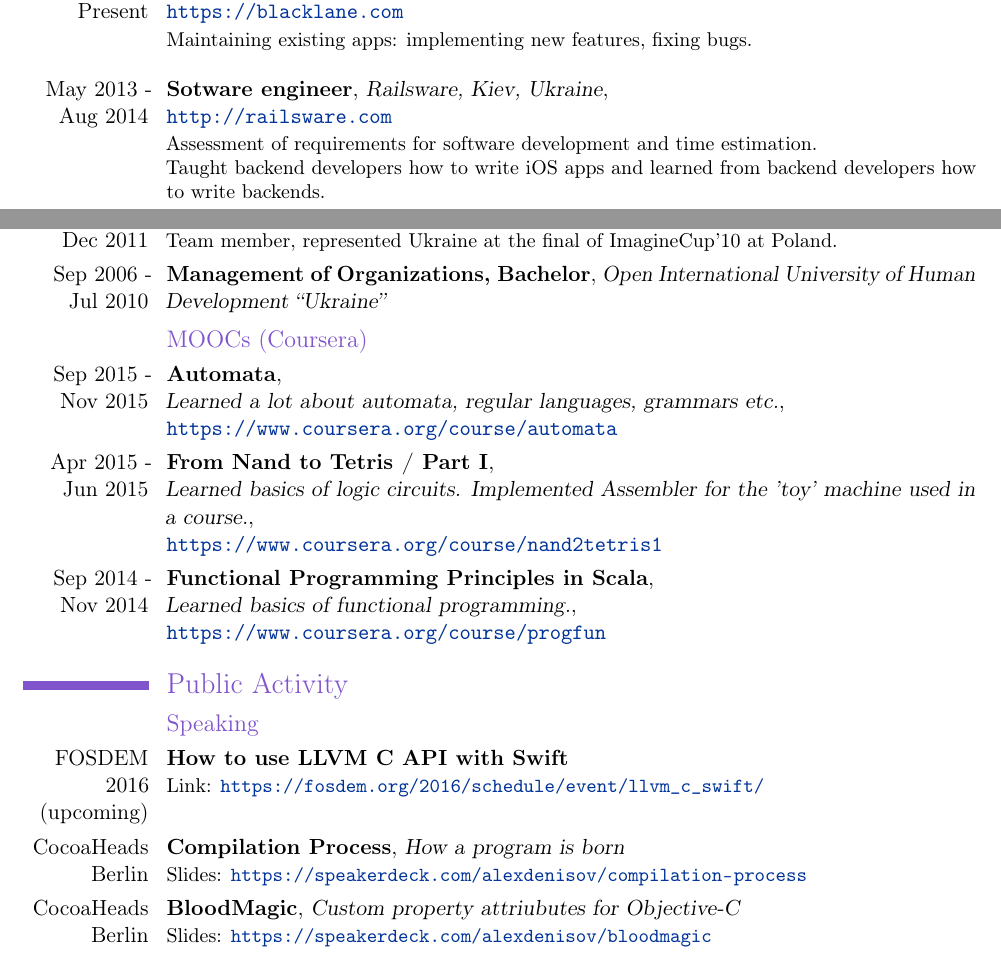
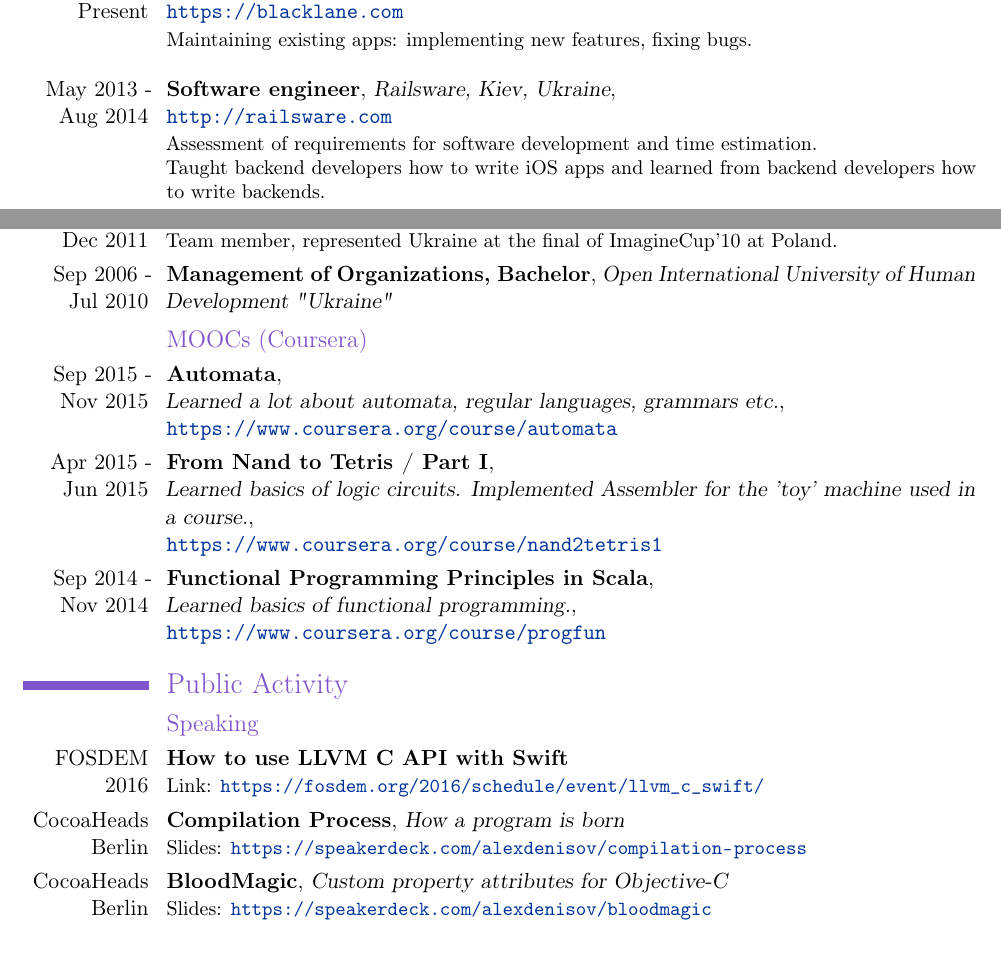
Before and after one commit to AlexDenisov/cv, a LaTeX CV (alex_denisov.tex): two parts of pages 1 and 2 of 3, joined at a grey line, cut so that both start at the same text. Compiled offline with pdfLaTeX.

Commit message:
Update CV

```diff
--- a/alex_denisov.tex
+++ b/alex_denisov.tex
@@ -71,7 +71,7 @@
   {Maintaining existing apps: implementing new features, fixing bugs.\newline{}}
 \cventry
   {May 2013 - Aug 2014}
-  {Sotware engineer}
+  {Software engineer}
   {Railsware, Kiev, Ukraine}
   {\newline{}\url{http://railsware.com}}{}
   {Assessment of requirements for software development and time estimation.\newline{}
@@ -119,7 +119,7 @@
   \cventry
     {Sep 2006 - Jul 2010}
     {Management of Organizations, Bachelor}
-    {Open International University of Human Development “Ukraine”}
+    {Open International University of Human Development "Ukraine"}
     {}{}{}
   \subsection{MOOCs (Coursera)}
   \cventry
@@ -141,7 +141,7 @@
 \section{Public Activity}
   \subsection{Speaking}
   \cventry
-    {FOSDEM 2016 (upcoming)}
+    {FOSDEM 2016}
     {How to use LLVM C API with Swift}
     {}
     {}{}
@@ -155,7 +155,7 @@
   \cventry
     {CocoaHeads Berlin}
     {BloodMagic}
-    {Custom property attriubutes for Objective-C}
+    {Custom property attributes for Objective-C}
     {}{}
     {Slides: \url{https://speakerdeck.com/alexdenisov/bloodmagic}}
   \subsection{On the Internet}
```
Also changed, not shown: alex_denisov.pdf.
